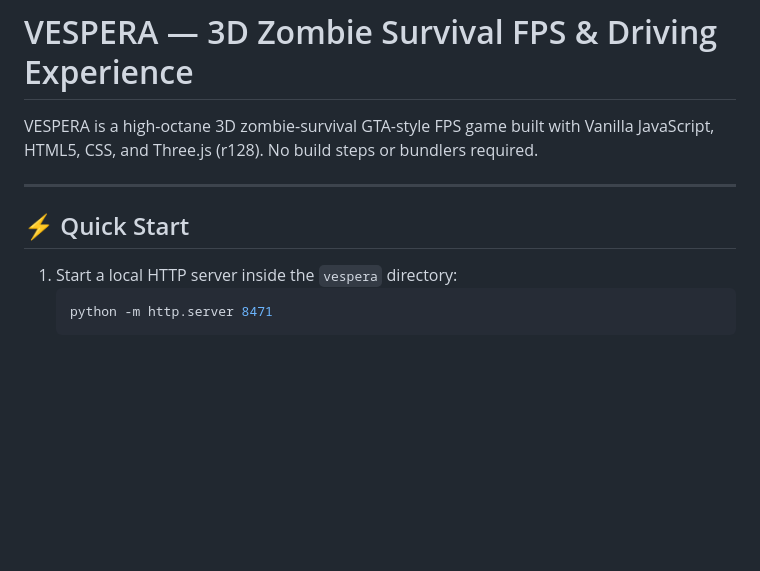
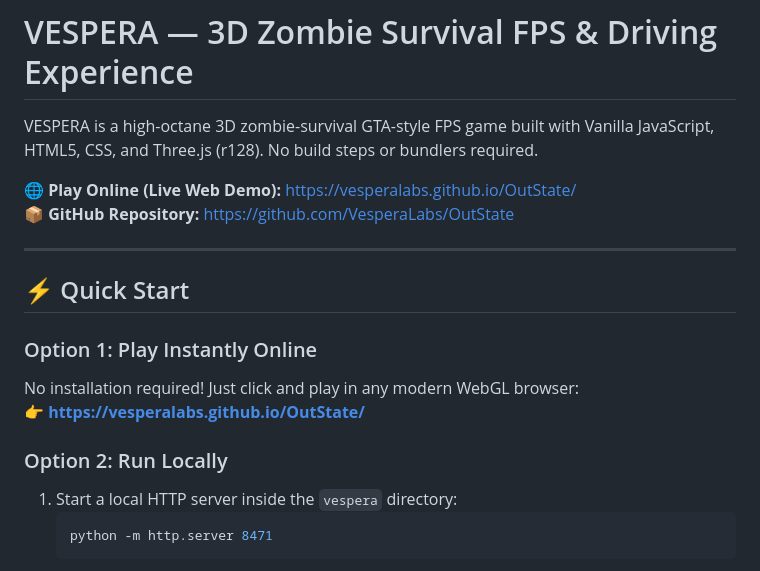
Before and after one commit to VesperaLabs/OutState, a Markdown page: README.md, the part around the change. Drawn GitHub-style; blank space fills up the shorter version.

Commit message:
docs: update PROJECT.md and README.md with live web demo and repo details

````diff
--- a/README.md
+++ b/README.md
@@ -1,11 +1,19 @@
 # VESPERA — 3D Zombie Survival FPS & Driving Experience
 
 VESPERA is a high-octane 3D zombie-survival GTA-style FPS game built with Vanilla JavaScript, HTML5, CSS, and Three.js (r128). No build steps or bundlers required.
+
+🌐 **Play Online (Live Web Demo):** [https://vesperalabs.github.io/OutState/](https://vesperalabs.github.io/OutState/)
+📦 **GitHub Repository:** [https://github.com/VesperaLabs/OutState](https://github.com/VesperaLabs/OutState)
 
 ---
 
 ## ⚡ Quick Start
 
+### Option 1: Play Instantly Online
+No installation required! Just click and play in any modern WebGL browser:
+👉 **[https://vesperalabs.github.io/OutState/](https://vesperalabs.github.io/OutState/)**
+
+### Option 2: Run Locally
 1. Start a local HTTP server inside the `vespera` directory:
    ```bash
    python -m http.server 8471
````
Also changed, not shown: PROJECT.md (+11 -2 lines).
